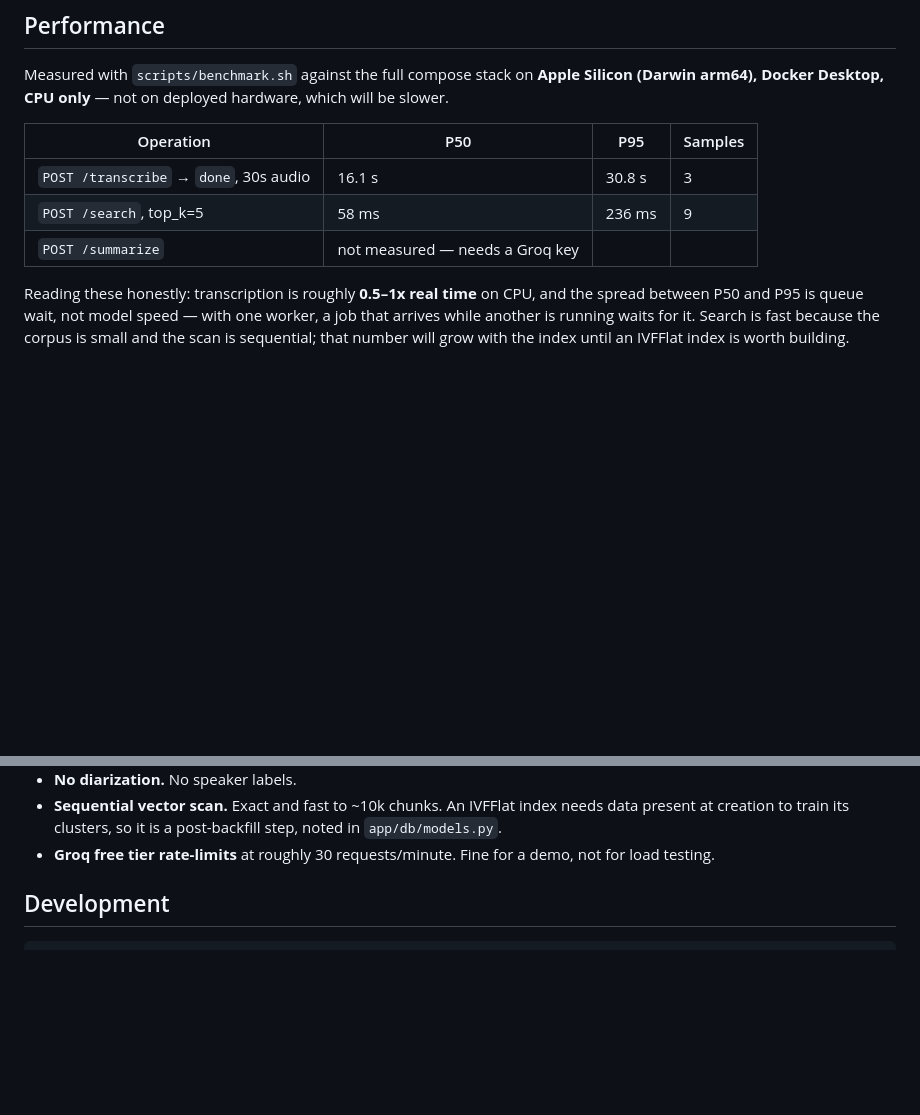
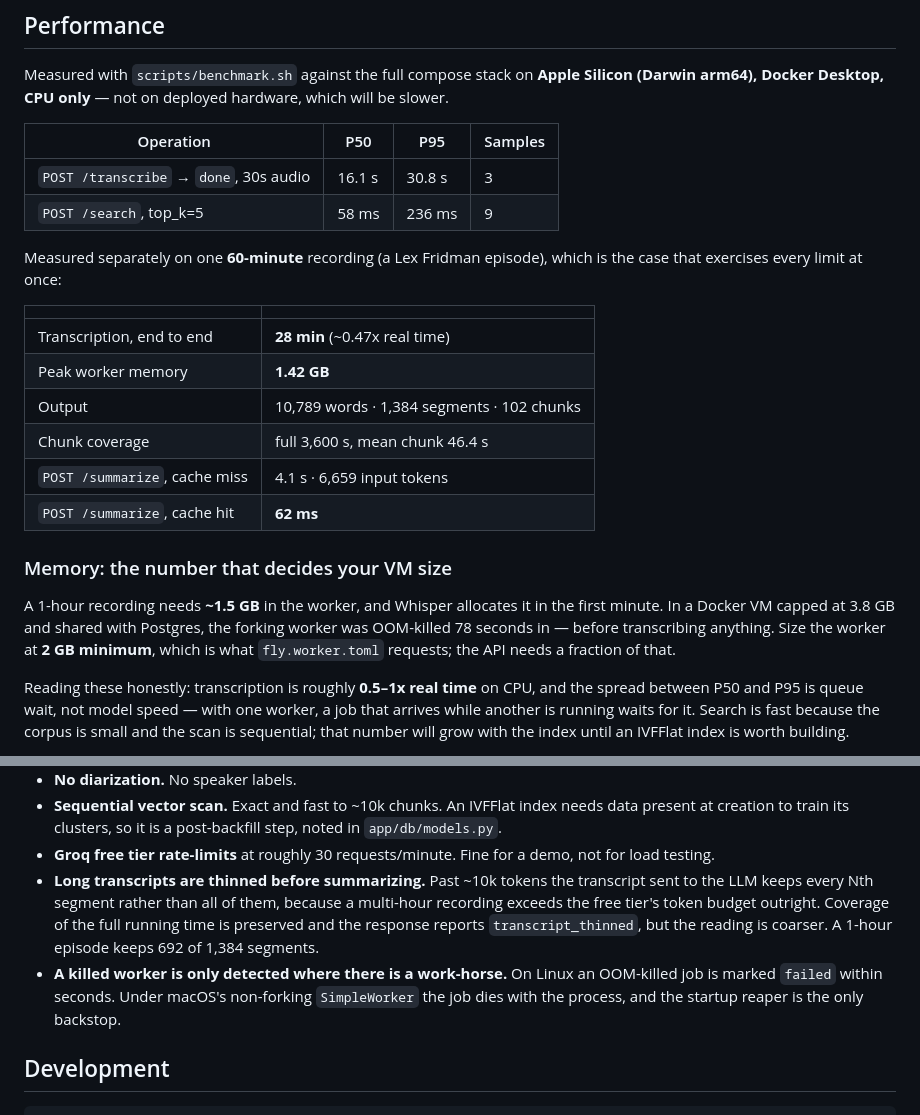
Before and after one commit to AndreaAresu/asr-pipeline, a Markdown page: README.md, 2 parts joined by grey strips. GitHub-like rendering; blank space fills up the shorter version.

Commit message:
docs: record the 1h benchmark and the memory requirement
Adds the numbers from an actual 60-minute episode — 28 min end to end,
1.42GB peak, 102 chunks, 62ms cached summary — and states the memory
finding plainly, since it is what determines the worker's VM size: a
1h recording needs ~1.5GB and was OOM-killed in a 3.8GB VM shared with
Postgres.

Also documents two honest limits found while testing: summaries of long
recordings are built from a thinned transcript, and an OOM-killed job is
only detected promptly on a forking worker.

Co-Authored-By: Claude Opus 5 <noreply@anthropic.com>

```diff
--- a/README.md
+++ b/README.md
@@ -134,7 +134,26 @@ deployed hardware, which will be slower.
 |---|---|---|---|
 | `POST /transcribe` → `done`, 30s audio | 16.1 s | 30.8 s | 3 |
 | `POST /search`, top_k=5 | 58 ms | 236 ms | 9 |
-| `POST /summarize` | not measured — needs a Groq key | | |
+
+Measured separately on one **60-minute** recording (a Lex Fridman episode),
+which is the case that exercises every limit at once:
+
+| | |
+|---|---|
+| Transcription, end to end | **28 min** (~0.47x real time) |
+| Peak worker memory | **1.42 GB** |
+| Output | 10,789 words · 1,384 segments · 102 chunks |
+| Chunk coverage | full 3,600 s, mean chunk 46.4 s |
+| `POST /summarize`, cache miss | 4.1 s · 6,659 input tokens |
+| `POST /summarize`, cache hit | **62 ms** |
+
+### Memory: the number that decides your VM size
+
+A 1-hour recording needs **~1.5 GB** in the worker, and Whisper allocates
+it in the first minute. In a Docker VM capped at 3.8 GB and shared with
+Postgres, the forking worker was OOM-killed 78 seconds in — before
+transcribing anything. Size the worker at **2 GB minimum**, which is what
+`fly.worker.toml` requests; the API needs a fraction of that.
 
 Reading these honestly: transcription is roughly **0.5–1x real time** on
 CPU, and the spread between P50 and P95 is queue wait, not model speed —
@@ -171,6 +190,16 @@ Known and deliberate:
   post-backfill step, noted in `app/db/models.py`.
 - **Groq free tier rate-limits** at roughly 30 requests/minute. Fine for a
   demo, not for load testing.
+- **Long transcripts are thinned before summarizing.** Past ~10k tokens
+  the transcript sent to the LLM keeps every Nth segment rather than all
+  of them, because a multi-hour recording exceeds the free tier's token
+  budget outright. Coverage of the full running time is preserved and the
+  response reports `transcript_thinned`, but the reading is coarser. A
+  1-hour episode keeps 692 of 1,384 segments.
+- **A killed worker is only detected where there is a work-horse.** On
+  Linux an OOM-killed job is marked `failed` within seconds. Under
+  macOS's non-forking `SimpleWorker` the job dies with the process, and
+  the startup reaper is the only backstop.
 
 ## Development
 
```
